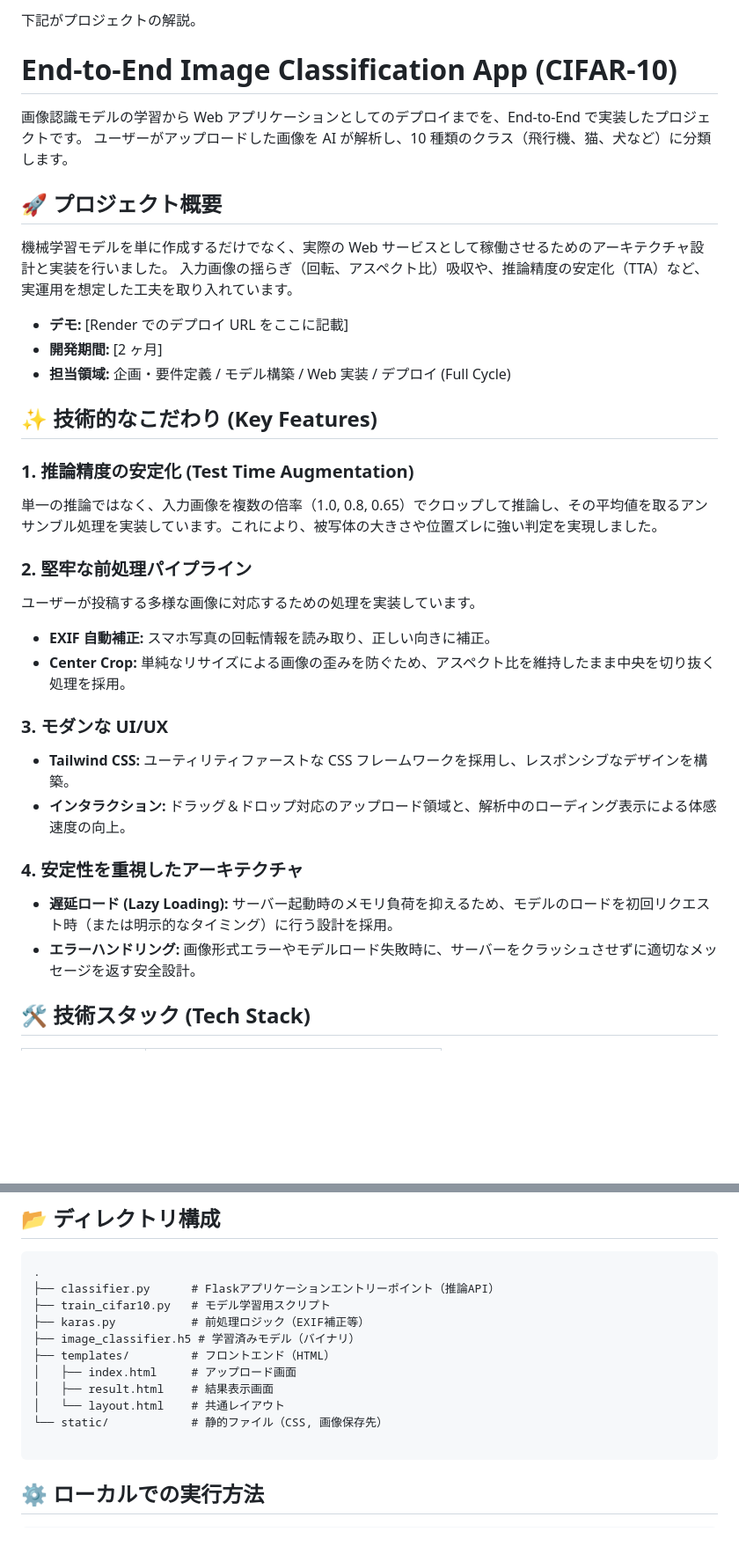
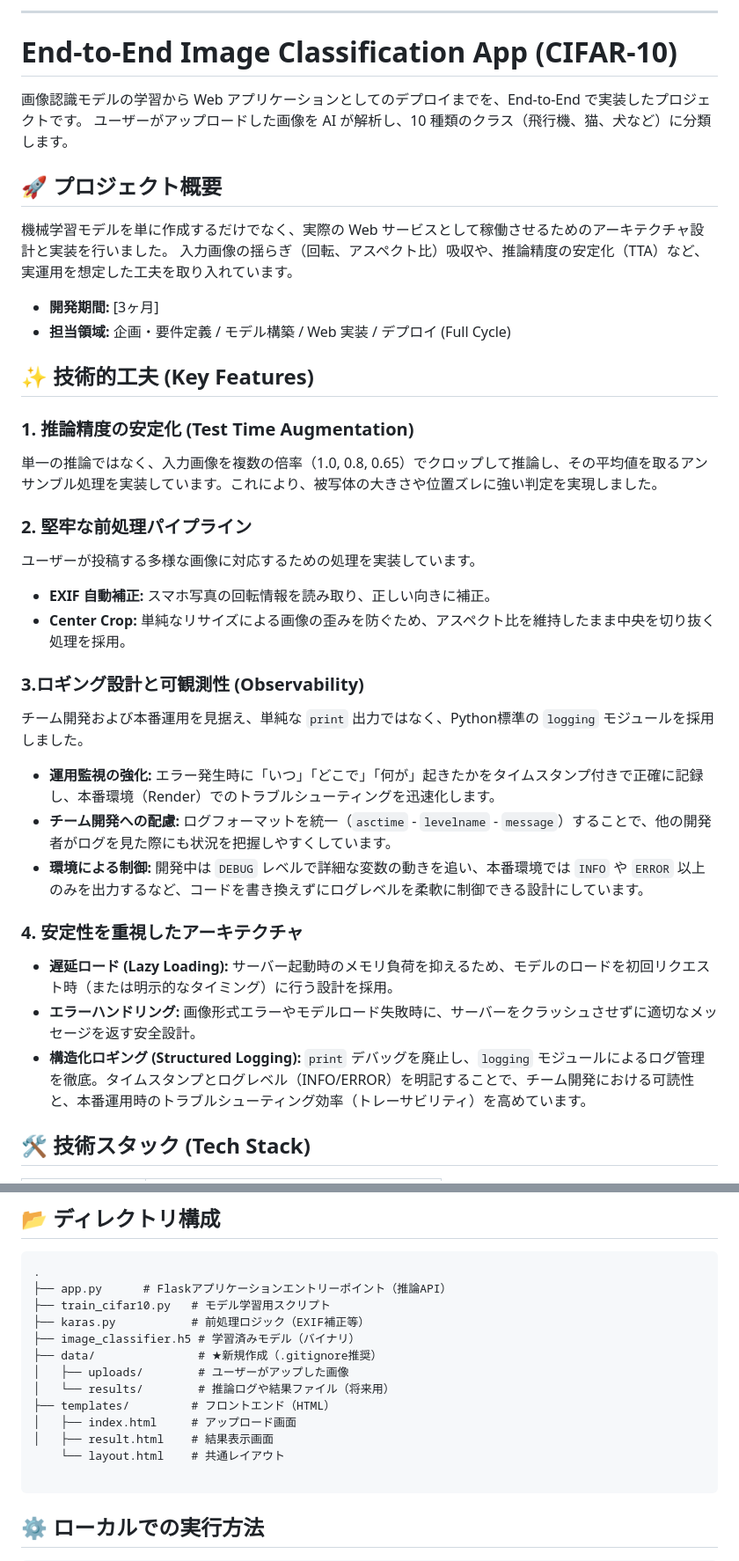
Before and after one commit to sharp231/classifier, a Markdown page: README.md, 2 parts joined by grey strips. Shown at 88% size. GitHub-like rendering; blank space fills up the shorter version.

Commit message:
docs: update README for project details and logging features

````diff
--- a/README.md
+++ b/README.md
@@ -1,5 +1,5 @@
 
-下記がプロジェクトの解説。
+---
 
 # End-to-End Image Classification App (CIFAR-10)
 
@@ -11,11 +11,10 @@
 機械学習モデルを単に作成するだけでなく、実際の Web サービスとして稼働させるためのアーキテクチャ設計と実装を行いました。
 入力画像の揺らぎ（回転、アスペクト比）吸収や、推論精度の安定化（TTA）など、実運用を想定した工夫を取り入れています。
 
-- **デモ:** [Render でのデプロイ URL をここに記載]
-- **開発期間:** [2 ヶ月]
+- **開発期間:** [3ヶ月]
 - **担当領域:** 企画・要件定義 / モデル構築 / Web 実装 / デプロイ (Full Cycle)
 
-## ✨ 技術的なこだわり (Key Features)
+## ✨ 技術的工夫 (Key Features)
 
 ### 1. 推論精度の安定化 (Test Time Augmentation)
 
@@ -28,15 +27,22 @@
 - **EXIF 自動補正:** スマホ写真の回転情報を読み取り、正しい向きに補正。
 - **Center Crop:** 単純なリサイズによる画像の歪みを防ぐため、アスペクト比を維持したまま中央を切り抜く処理を採用。
 
-### 3. モダンな UI/UX
+### 3.ロギング設計と可観測性 (Observability)
 
-- **Tailwind CSS:** ユーティリティファーストな CSS フレームワークを採用し、レスポンシブなデザインを構築。
-- **インタラクション:** ドラッグ＆ドロップ対応のアップロード領域と、解析中のローディング表示による体感速度の向上。
+チーム開発および本番運用を見据え、単純な `print` 出力ではなく、Python標準の `logging` モジュールを採用しました。
+
+- **運用監視の強化:**
+  エラー発生時に「いつ」「どこで」「何が」起きたかをタイムスタンプ付きで正確に記録し、本番環境（Render）でのトラブルシューティングを迅速化します。
+- **チーム開発への配慮:**
+  ログフォーマットを統一（`asctime` - `levelname` - `message`）することで、他の開発者がログを見た際にも状況を把握しやすくしています。
+- **環境による制御:**
+  開発中は `DEBUG` レベルで詳細な変数の動きを追い、本番環境では `INFO` や `ERROR` 以上のみを出力するなど、コードを書き換えずにログレベルを柔軟に制御できる設計にしています。
 
 ### 4. 安定性を重視したアーキテクチャ
 
 - **遅延ロード (Lazy Loading):** サーバー起動時のメモリ負荷を抑えるため、モデルのロードを初回リクエスト時（または明示的なタイミング）に行う設計を採用。
 - **エラーハンドリング:** 画像形式エラーやモデルロード失敗時に、サーバーをクラッシュさせずに適切なメッセージを返す安全設計。
+- **構造化ロギング (Structured Logging):** `print` デバッグを廃止し、`logging` モジュールによるログ管理を徹底。タイムスタンプとログレベル（INFO/ERROR）を明記することで、チーム開発における可読性と、本番運用時のトラブルシューティング効率（トレーサビリティ）を高めています。
 
 ## 🛠 技術スタック (Tech Stack)
 
@@ -52,15 +58,17 @@
 
 ```text
 .
-├── classifier.py      # Flaskアプリケーションエントリーポイント（推論API）
+├── app.py      # Flaskアプリケーションエントリーポイント（推論API）
 ├── train_cifar10.py   # モデル学習用スクリプト
 ├── karas.py           # 前処理ロジック（EXIF補正等）
 ├── image_classifier.h5 # 学習済みモデル（バイナリ）
+├── data/               # ★新規作成（.gitignore推奨）
+│   ├── uploads/        # ユーザーがアップした画像
+│   └── results/        # 推論ログや結果ファイル（将来用）
 ├── templates/         # フロントエンド（HTML）
 │   ├── index.html     # アップロード画面
 │   ├── result.html    # 結果表示画面
-│   └── layout.html    # 共通レイアウト
-└── static/            # 静的ファイル（CSS, 画像保存先）
+    └── layout.html    # 共通レイアウト
 
 ```
 
````
Also changed, not shown: other parts of README.md (+3 -5 lines).
